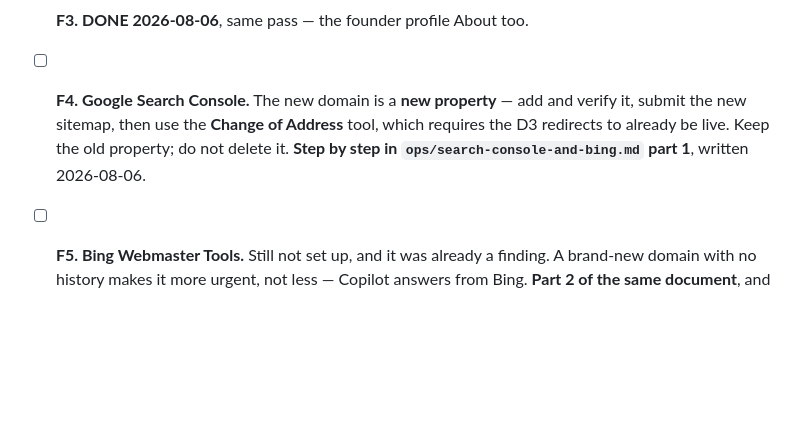
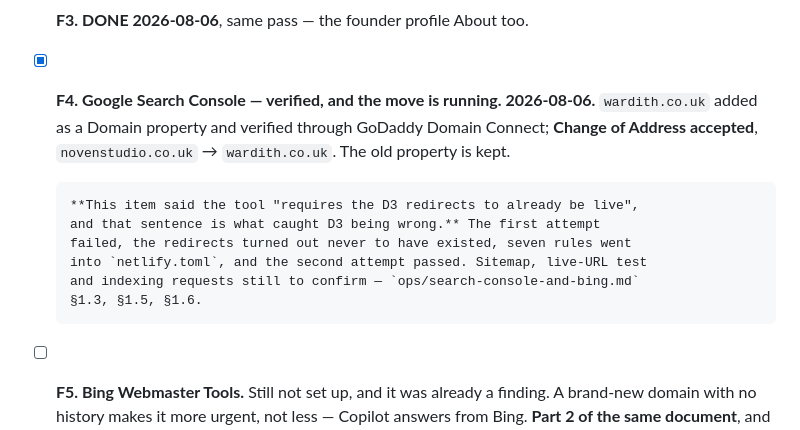
Before and after one commit to hellonovenuk-lang/New-GEO-Noven-Repo, a Markdown page: ops/rename-to-wardith.md, the part around the change. GitHub-like rendering; blank space fills up the shorter version.

Commit message:
Finish the Change of Address record
The previous commit's script aborted after the first edit but the commit ran
anyway, so its message claimed F4 was closed and row 7 updated when neither
had been written. Both applied here.

F4 closed: property verified, Change of Address accepted and running.
Row 7 updated to match. Sitemap, live-URL test and indexing requests are
still outstanding on the Google side and are named as such in both.

```diff
--- a/ops/rename-to-wardith.md
+++ b/ops/rename-to-wardith.md
@@ -744,11 +744,17 @@ its section 6 describes.
 - [x] **F2. DONE 2026-08-06.** The company page About is rewritten by the
       owner: no Noven, and the prices match the site.
 - [x] **F3. DONE 2026-08-06**, same pass — the founder profile About too.
-- [ ] **F4. Google Search Console.** The new domain is a **new property** — add
-      and verify it, submit the new sitemap, then use the **Change of Address**
-      tool, which requires the D3 redirects to already be live. Keep the old
-      property; do not delete it. **Step by step in
-      `ops/search-console-and-bing.md` part 1**, written 2026-08-06.
+- [x] **F4. Google Search Console — verified, and the move is running.
+      2026-08-06.** `wardith.co.uk` added as a Domain property and verified
+      through GoDaddy Domain Connect; **Change of Address accepted**,
+      `novenstudio.co.uk` → `wardith.co.uk`. The old property is kept.
+
+      **This item said the tool "requires the D3 redirects to already be live",
+      and that sentence is what caught D3 being wrong.** The first attempt
+      failed, the redirects turned out never to have existed, seven rules went
+      into `netlify.toml`, and the second attempt passed. Sitemap, live-URL test
+      and indexing requests still to confirm — `ops/search-console-and-bing.md`
+      §1.3, §1.5, §1.6.
 - [ ] **F5. Bing Webmaster Tools.** Still not set up, and it was already a
       finding. A brand-new domain with no history makes it more urgent, not
       less — Copilot answers from Bing. **Part 2 of the same document**, and
```
Also changed, not shown: ops/own-facts-check.md (+1 -1 lines).
